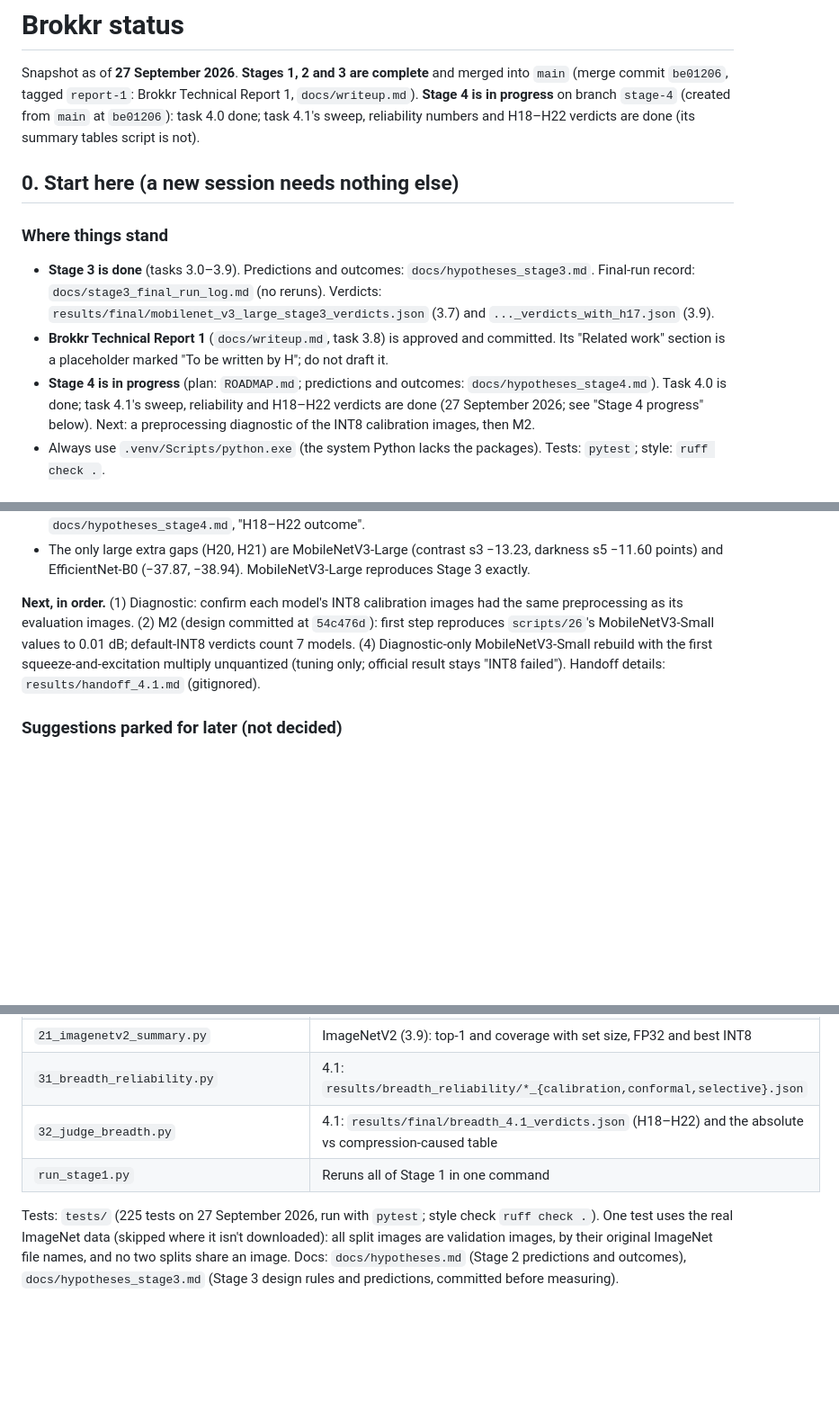
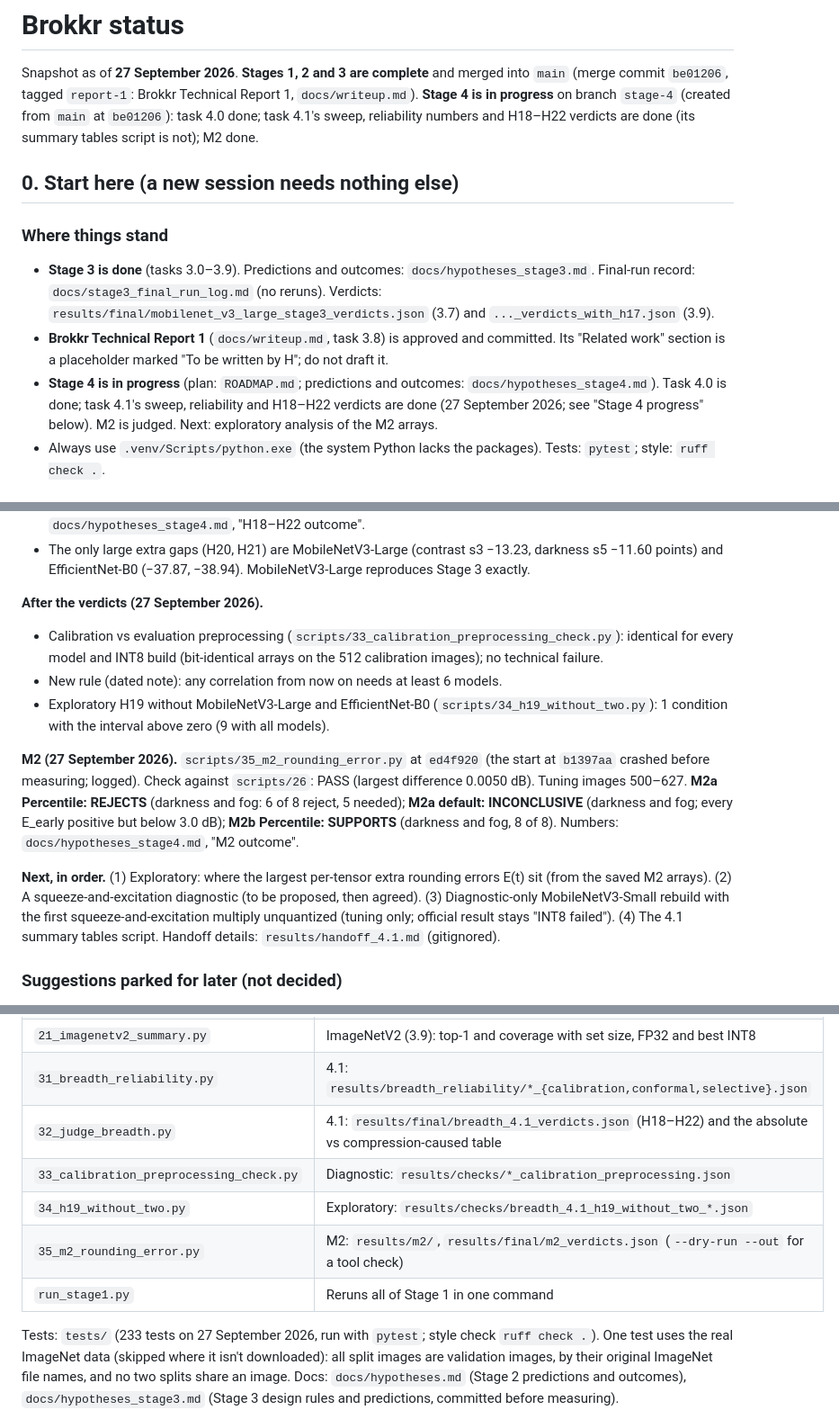
Before and after one commit to Vasco1290/Brokkr, a Markdown page: STATUS.md, 3 parts joined by grey strips. Shown at 90% size. GitHub-like rendering; blank space fills up the shorter version.

```diff
--- a/STATUS.md
+++ b/STATUS.md
@@ -3,7 +3,7 @@
 Snapshot as of **27 September 2026**. **Stages 1, 2 and 3 are complete** and merged into `main`
 (merge commit `be01206`, tagged `report-1`: Brokkr Technical Report 1, `docs/writeup.md`). **Stage 4
 is in progress** on branch `stage-4` (created from `main` at `be01206`): task 4.0 done; task 4.1's
-sweep, reliability numbers and H18–H22 verdicts are done (its summary tables script is not).
+sweep, reliability numbers and H18–H22 verdicts are done (its summary tables script is not); M2 done.
 
 ## 0. Start here (a new session needs nothing else)
 
@@ -15,8 +15,7 @@ sweep, reliability numbers and H18–H22 verdicts are done (its summary tables s
   work" section is a placeholder marked "To be written by H"; do not draft it.
 - **Stage 4 is in progress** (plan: `ROADMAP.md`; predictions and outcomes: `docs/hypotheses_stage4.md`).
   Task 4.0 is done; task 4.1's sweep, reliability and H18–H22 verdicts are done (27 September 2026;
-  see "Stage 4 progress" below). Next: a preprocessing diagnostic of the INT8 calibration images,
-  then M2.
+  see "Stage 4 progress" below). M2 is judged. Next: exploratory analysis of the M2 arrays.
 - Always use `.venv/Scripts/python.exe` (the system Python lacks the packages). Tests: `pytest`; style:
   `ruff check .`.
 
@@ -140,11 +139,26 @@ how the rules are computed (near-floor cells, absolute pass counts, rank ties),
 - The only large extra gaps (H20, H21) are MobileNetV3-Large (contrast s3 −13.23, darkness s5 −11.60
   points) and EfficientNet-B0 (−37.87, −38.94). MobileNetV3-Large reproduces Stage 3 exactly.
 
-**Next, in order.** (1) Diagnostic: confirm each model's INT8 calibration images had the same
-preprocessing as its evaluation images. (2) M2 (design committed at `54c476d`): first step reproduces `scripts/26`'s MobileNetV3-Small values
-to 0.01 dB; default-INT8 verdicts count 7 models. (4) Diagnostic-only MobileNetV3-Small rebuild with
-the first squeeze-and-excitation multiply unquantized (tuning only; official result stays "INT8
-failed"). Handoff details: `results/handoff_4.1.md` (gitignored).
+**After the verdicts (27 September 2026).**
+- Calibration vs evaluation preprocessing (`scripts/33_calibration_preprocessing_check.py`): identical
+  for every model and INT8 build (bit-identical arrays on the 512 calibration images); no technical
+  failure.
+- New rule (dated note): any correlation from now on needs at least 6 models.
+- Exploratory H19 without MobileNetV3-Large and EfficientNet-B0 (`scripts/34_h19_without_two.py`):
+  1 condition with the interval above zero (9 with all models).
+
+**M2 (27 September 2026).** `scripts/35_m2_rounding_error.py` at `ed4f920` (the start at `b1397aa`
+crashed before measuring; logged). Check against `scripts/26`: PASS (largest difference 0.0050 dB).
+Tuning images 500–627. **M2a Percentile: REJECTS** (darkness and fog: 6 of 8 reject, 5 needed);
+**M2a default: INCONCLUSIVE** (darkness and fog; every E_early positive but below 3.0 dB);
+**M2b Percentile: SUPPORTS** (darkness and fog, 8 of 8). Numbers: `docs/hypotheses_stage4.md`,
+"M2 outcome".
+
+**Next, in order.** (1) Exploratory: where the largest per-tensor extra rounding errors E(t) sit
+(from the saved M2 arrays). (2) A squeeze-and-excitation diagnostic (to be proposed, then agreed).
+(3) Diagnostic-only MobileNetV3-Small rebuild with the first squeeze-and-excitation multiply
+unquantized (tuning only; official result stays "INT8 failed"). (4) The 4.1 summary tables script.
+Handoff details: `results/handoff_4.1.md` (gitignored).
 
 ### Suggestions parked for later (not decided)
 - ROADMAP "before going public": add a commercial-use check (data and model licences), and tag each
@@ -321,9 +335,12 @@ Nine predictions were committed before measuring: **6 confirmed, 3 rejected**.
 | `21_imagenetv2_summary.py` | ImageNetV2 (3.9): top-1 and coverage with set size, FP32 and best INT8 |
 | `31_breadth_reliability.py` | 4.1: `results/breadth_reliability/*_{calibration,conformal,selective}.json` |
 | `32_judge_breadth.py` | 4.1: `results/final/breadth_4.1_verdicts.json` (H18–H22) and the absolute vs compression-caused table |
+| `33_calibration_preprocessing_check.py` | Diagnostic: `results/checks/*_calibration_preprocessing.json` |
+| `34_h19_without_two.py` | Exploratory: `results/checks/breadth_4.1_h19_without_two_*.json` |
+| `35_m2_rounding_error.py` | M2: `results/m2/`, `results/final/m2_verdicts.json` (`--dry-run --out` for a tool check) |
 | `run_stage1.py` | Reruns all of Stage 1 in one command |
 
-Tests: `tests/` (225 tests on 27 September 2026, run with `pytest`; style check `ruff check .`). One test uses the real
+Tests: `tests/` (233 tests on 27 September 2026, run with `pytest`; style check `ruff check .`). One test uses the real
 ImageNet data (skipped where it isn't downloaded): all split images are validation images, by their
 original ImageNet file names, and no two splits share an image.
 Docs: `docs/hypotheses.md` (Stage 2 predictions and outcomes), `docs/hypotheses_stage3.md` (Stage 3
```
Also changed, not shown: docs/hypotheses_stage4.md (+50 -0 lines).
